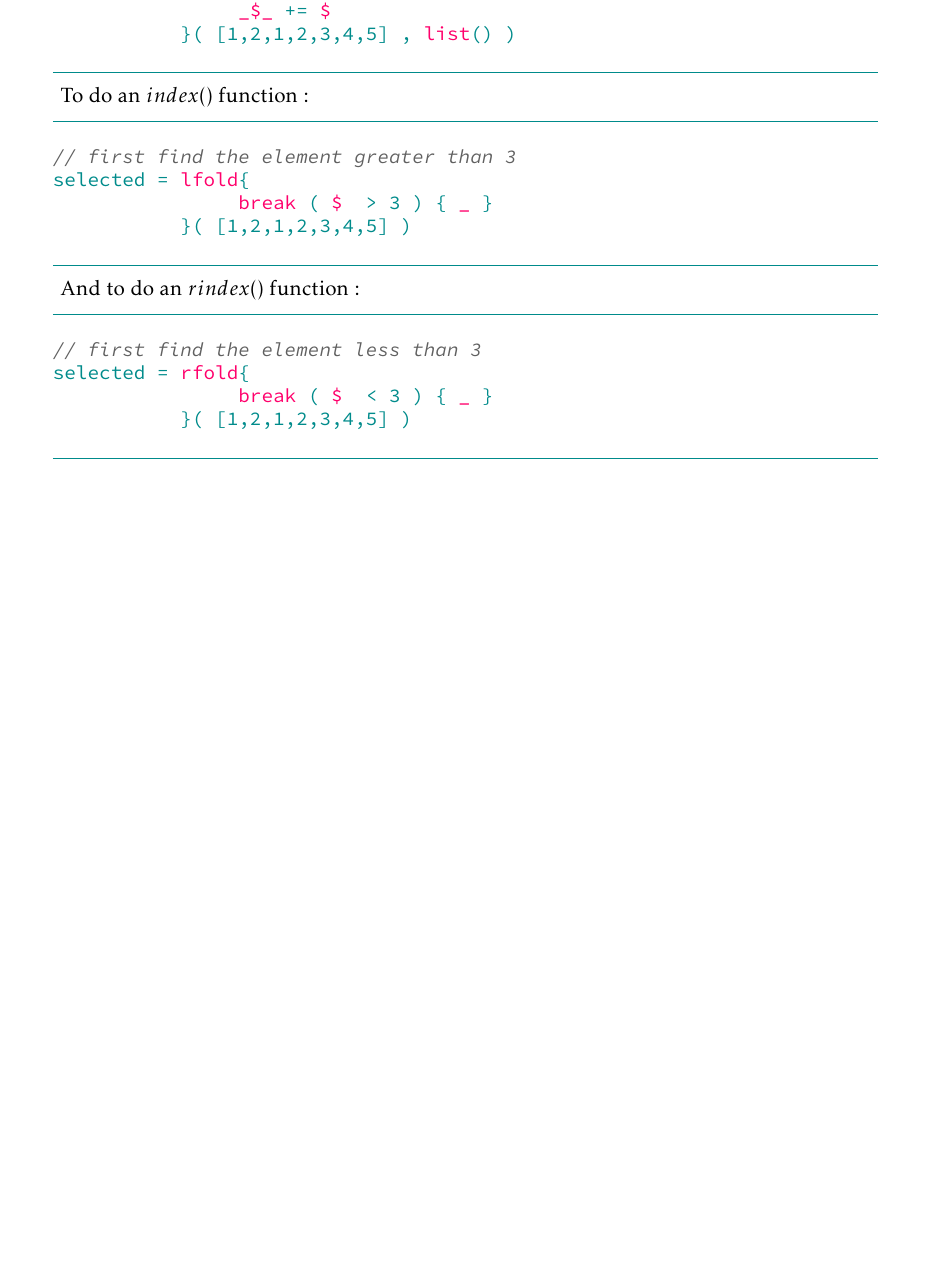
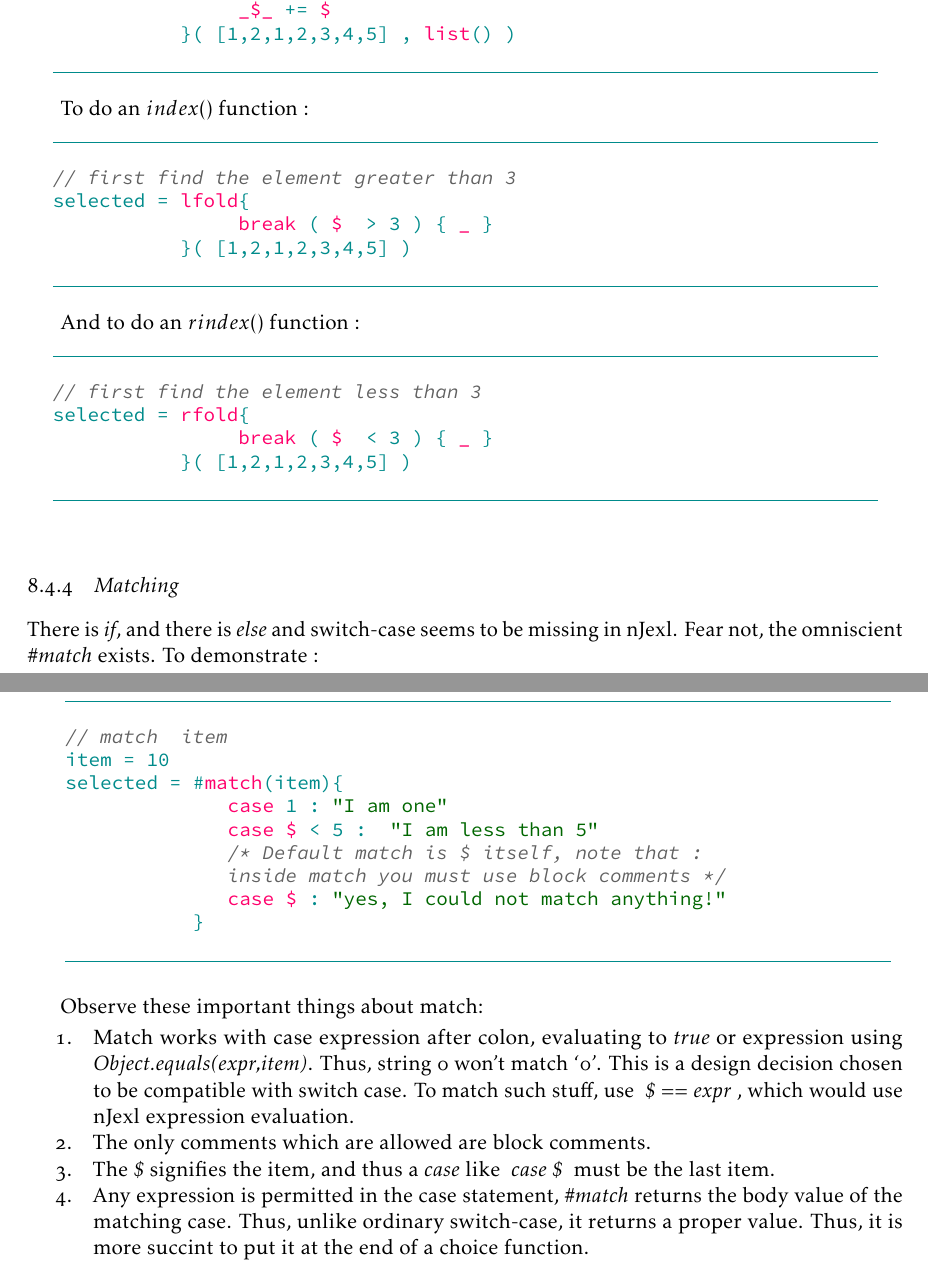
Before and after one commit to gitter-badger/njexl, a LaTeX thesis (doc/book/latex/nJexl.tex, which reads doc/book/latex/chaptr8.tex, doc/book/latex/mypreamble.sty): part of page 92 of 183 before the commit and two parts of pages 92 and 93 of 185 after it, the two joined at a grey line, cut so that both start at the same text, the shorter picture padded with empty space. Compiled offline with pdfLaTeX.

Commit message:
updated with latest doc
The book is updated

```diff
--- a/doc/book/latex/chaptr8.tex
+++ b/doc/book/latex/chaptr8.tex
@@ -1126,6 +1126,43 @@ selected = rfold{
                 break ( $  < 3 ) { _ }
            }( [1,2,1,2,3,4,5] )
 \end{lstlisting}
+\end{subsection}
+
+\begin{subsection}{Matching}\index{match}\index{case}
+There is \emph{if}, and there is \emph{else} and switch-case
+seems to be missing in nJexl. Fear not, the omniscient \emph{\#match} exists.
+To demonstrate :
+
+\begin{center}\begin{minipage}{\linewidth}
+\begin{lstlisting}[style=JexlStyle]
+// match  item
+item = 10
+selected = #match(item){
+              case 1 : "I am one"
+              case $ < 5 :  "I am less than 5"
+              /* Default match is $ itself, note that :
+              inside match you must use block comments */
+              case $ : "yes, I could not match anything!"
+           }
+\end{lstlisting}
+\end{minipage}\end{center}
+
+Observe these important things about match:
+
+\begin{enumerate}
+\item{ Match works with case expression after colon, evaluating to \emph{true}
+       or expression using \emph{Object.equals(expr,item)}. Thus, string 0 won't match `0'.
+       This is a design decision chosen to be compatible with switch case. To match such stuff, use \emph{ \$ == expr },
+       which would use nJexl expression evaluation. }
+\item{ The only comments which are allowed are block comments. }
+\item{ The \emph{\$} signifies the item, and thus a \emph{case} like \emph{ case  \$ } must be the last item. }
+\item{ Any expression is permitted in the case statement, \emph{\#match} returns the body value of the matching case.
+       Thus, unlike ordinary switch-case, it returns a proper value. Thus, it is more succint to put it
+       at the end of a choice function.
+     }
+\end{enumerate}
 
 \end{subsection}
+
+
 \end{section}
--- a/doc/book/latex/mypreamble.sty
+++ b/doc/book/latex/mypreamble.sty
@@ -923,7 +923,7 @@
     lfold, rfold, index, rindex , hash , true, false , null , matrix , json, xml , error , tokens ,
     lt,gt,le,ge,ne,eq , mod, enum , lines , partition , sorta, sortd , Z, Q, NUM, heap, db ,
     and, or, xor, not, isa , type , bye, test , thread, system , minmax, sqlmath , load , clock, shuffle ,
-    int, short, char, long, bool, INT, float, double, DEC, date, time , instant, str , lines , fopen , try ,
+    int, short, char, long, bool, INT, float, double, DEC, date, time , instant, str , lines , fopen , try , match ,case ,
     \$, @ , \_, \_\_args\_\_ , \_\_me\_\_ , \#@ , \$\$ , \_\$\_  , var , \_\_new\_\_ , me , my , \_\_anc\_\_ ,  \_\_class\_\_
   },
   sensitive=true, % keywords are not case-sensitive
```
Also changed, not shown: doc/book/latex/chaptr3.tex (+2 -0 lines), doc/pdfs/nJexl.pdf, 1 other file.
